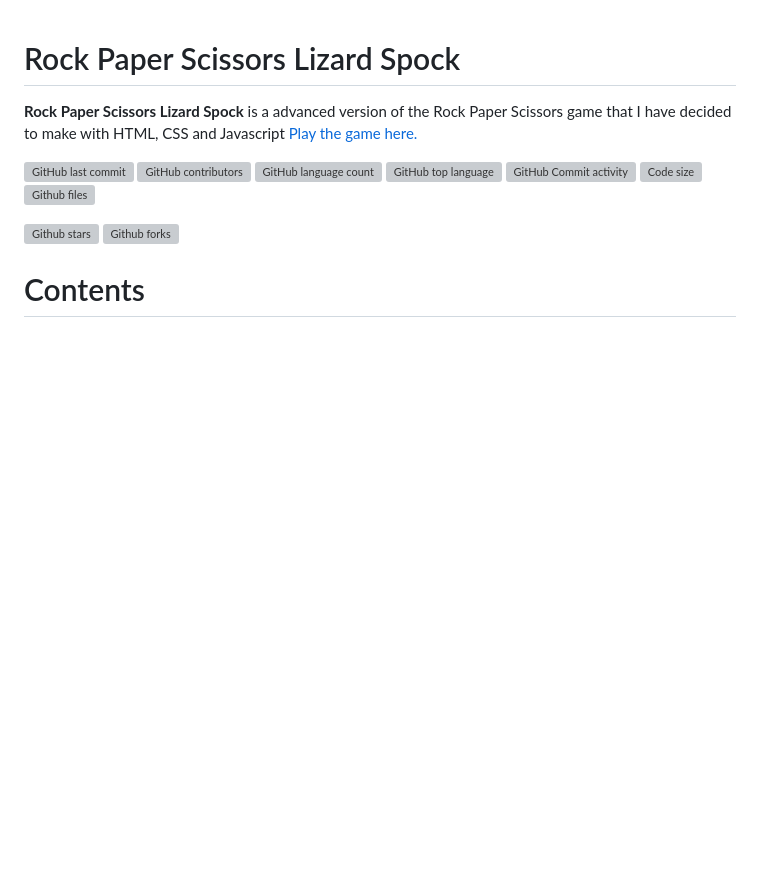
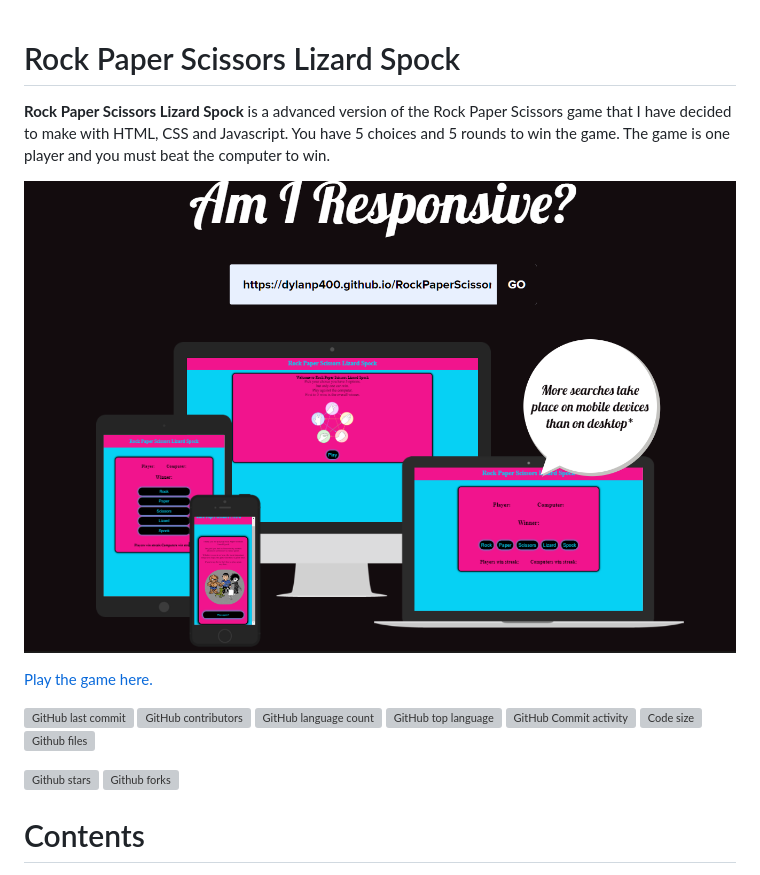
Before and after one commit to 0NETRUNNER/RockPaperScissorsLizardSpockPP2, a Markdown page: README.md, the part around the change printed below. GitHub-like rendering; pictures changed too: assets/images/am-i-resonsive.png (added); blank space fills up the shorter version; grey boxes are pictures that could not be loaded.

Commit message:
Add image & more text to the top

```diff
--- a/README.md
+++ b/README.md
@@ -1,6 +1,9 @@
 # Rock Paper Scissors Lizard Spock
 
-**Rock Paper Scissors Lizard Spock** is a advanced version of the Rock Paper Scissors game that I have decided to make with HTML, CSS and Javascript
+**Rock Paper Scissors Lizard Spock** is a advanced version of the Rock Paper Scissors game that I have decided to make with HTML, CSS and Javascript. You have 5 choices and 5 rounds to win the game. The game is one player and you must beat the computer to win.
+
+![Am I responsive?](./assets/images/am-i-resonsive.png)
+
 [Play the game here.](https://dylanp400.github.io/RockPaperScissorsLizardSpockPP2/)
 
 ![GitHub last commit](https://img.shields.io/github/last-commit/DylanP400/RockPaperScissorsLizardSpockPP2)
```
Also changed, not shown: other parts of README.md (+2 -1 lines).
